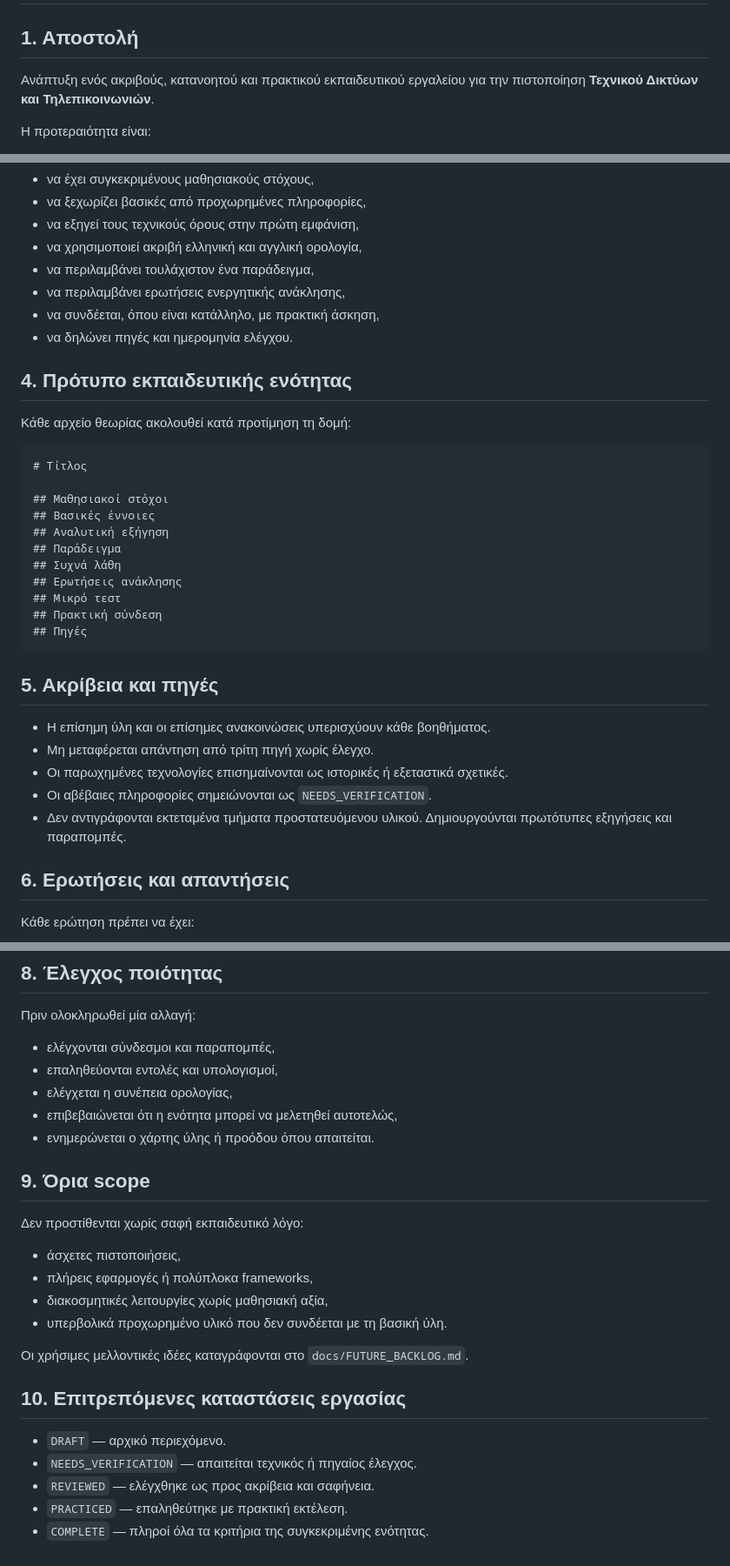
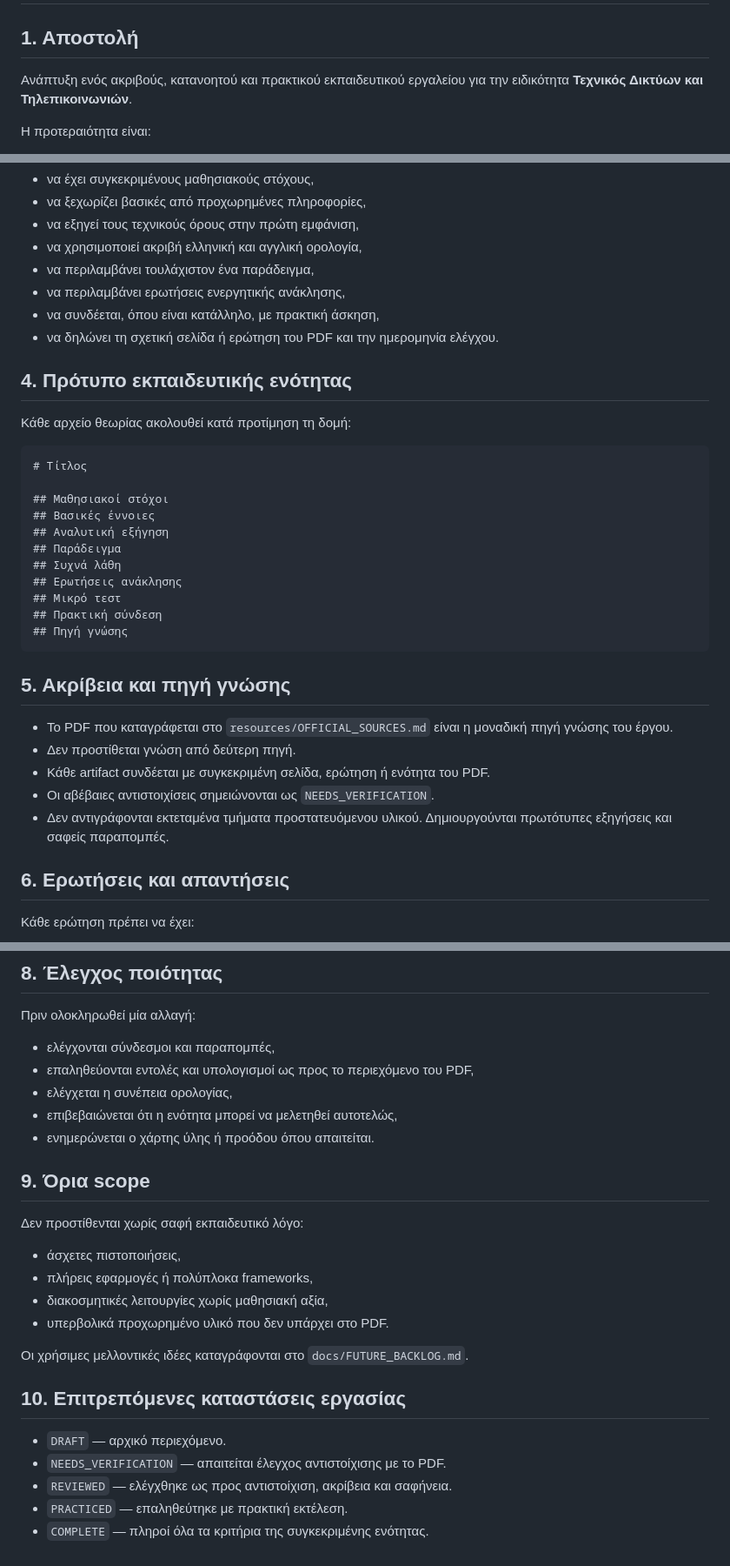
Before and after one commit to mmark76/Certification-in-Network-and-Telecommunications-Technology, a Markdown page: AGENTS.md, 3 parts joined by grey strips. Shown at 87% size. Rendered like a GitHub page.

Commit message:
Align content rules with the single PDF source

````diff
--- a/AGENTS.md
+++ b/AGENTS.md
@@ -2,7 +2,7 @@
 
 ## 1. Αποστολή
 
-Ανάπτυξη ενός ακριβούς, κατανοητού και πρακτικού εκπαιδευτικού εργαλείου για την πιστοποίηση **Τεχνικού Δικτύων και Τηλεπικοινωνιών**.
+Ανάπτυξη ενός ακριβούς, κατανοητού και πρακτικού εκπαιδευτικού εργαλείου για την ειδικότητα **Τεχνικός Δικτύων και Τηλεπικοινωνιών**.
 
 Η προτεραιότητα είναι:
 
@@ -33,7 +33,7 @@
 - να περιλαμβάνει τουλάχιστον ένα παράδειγμα,
 - να περιλαμβάνει ερωτήσεις ενεργητικής ανάκλησης,
 - να συνδέεται, όπου είναι κατάλληλο, με πρακτική άσκηση,
-- να δηλώνει πηγές και ημερομηνία ελέγχου.
+- να δηλώνει τη σχετική σελίδα ή ερώτηση του PDF και την ημερομηνία ελέγχου.
 
 ## 4. Πρότυπο εκπαιδευτικής ενότητας
 
@@ -50,16 +50,16 @@
 ## Ερωτήσεις ανάκλησης
 ## Μικρό τεστ
 ## Πρακτική σύνδεση
-## Πηγές
+## Πηγή γνώσης
 ```
 
-## 5. Ακρίβεια και πηγές
+## 5. Ακρίβεια και πηγή γνώσης
 
-- Η επίσημη ύλη και οι επίσημες ανακοινώσεις υπερισχύουν κάθε βοηθήματος.
-- Μη μεταφέρεται απάντηση από τρίτη πηγή χωρίς έλεγχο.
-- Οι παρωχημένες τεχνολογίες επισημαίνονται ως ιστορικές ή εξεταστικά σχετικές.
-- Οι αβέβαιες πληροφορίες σημειώνονται ως `NEEDS_VERIFICATION`.
-- Δεν αντιγράφονται εκτεταμένα τμήματα προστατευόμενου υλικού. Δημιουργούνται πρωτότυπες εξηγήσεις και παραπομπές.
+- Το PDF που καταγράφεται στο `resources/OFFICIAL_SOURCES.md` είναι η μοναδική πηγή γνώσης του έργου.
+- Δεν προστίθεται γνώση από δεύτερη πηγή.
+- Κάθε artifact συνδέεται με συγκεκριμένη σελίδα, ερώτηση ή ενότητα του PDF.
+- Οι αβέβαιες αντιστοιχίσεις σημειώνονται ως `NEEDS_VERIFICATION`.
+- Δεν αντιγράφονται εκτεταμένα τμήματα προστατευόμενου υλικού. Δημιουργούνται πρωτότυπες εξηγήσεις και σαφείς παραπομπές.
 
 ## 6. Ερωτήσεις και απαντήσεις
 
@@ -94,7 +94,7 @@
 Πριν ολοκληρωθεί μία αλλαγή:
 
 - ελέγχονται σύνδεσμοι και παραπομπές,
-- επαληθεύονται εντολές και υπολογισμοί,
+- επαληθεύονται εντολές και υπολογισμοί ως προς το περιεχόμενο του PDF,
 - ελέγχεται η συνέπεια ορολογίας,
 - επιβεβαιώνεται ότι η ενότητα μπορεί να μελετηθεί αυτοτελώς,
 - ενημερώνεται ο χάρτης ύλης ή προόδου όπου απαιτείται.
@@ -106,14 +106,14 @@
 - άσχετες πιστοποιήσεις,
 - πλήρεις εφαρμογές ή πολύπλοκα frameworks,
 - διακοσμητικές λειτουργίες χωρίς μαθησιακή αξία,
-- υπερβολικά προχωρημένο υλικό που δεν συνδέεται με τη βασική ύλη.
+- υπερβολικά προχωρημένο υλικό που δεν υπάρχει στο PDF.
 
 Οι χρήσιμες μελλοντικές ιδέες καταγράφονται στο `docs/FUTURE_BACKLOG.md`.
 
 ## 10. Επιτρεπόμενες καταστάσεις εργασίας
 
 - `DRAFT` — αρχικό περιεχόμενο.
-- `NEEDS_VERIFICATION` — απαιτείται τεχνικός ή πηγαίος έλεγχος.
-- `REVIEWED` — ελέγχθηκε ως προς ακρίβεια και σαφήνεια.
+- `NEEDS_VERIFICATION` — απαιτείται έλεγχος αντιστοίχισης με το PDF.
+- `REVIEWED` — ελέγχθηκε ως προς αντιστοίχιση, ακρίβεια και σαφήνεια.
 - `PRACTICED` — επαληθεύτηκε με πρακτική εκτέλεση.
 - `COMPLETE` — πληροί όλα τα κριτήρια της συγκεκριμένης ενότητας.
````
